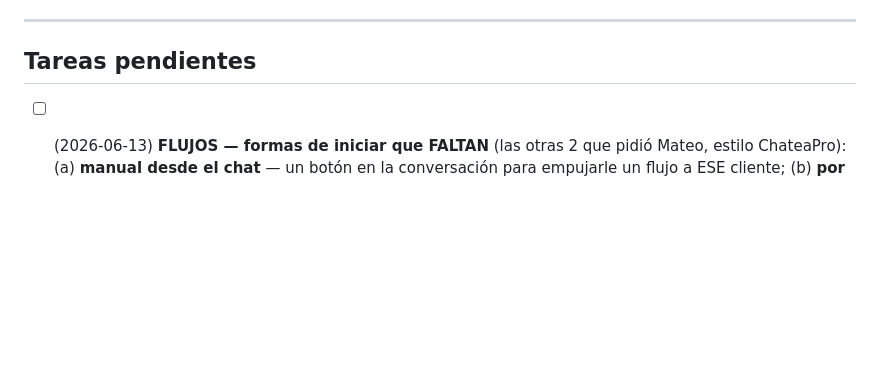
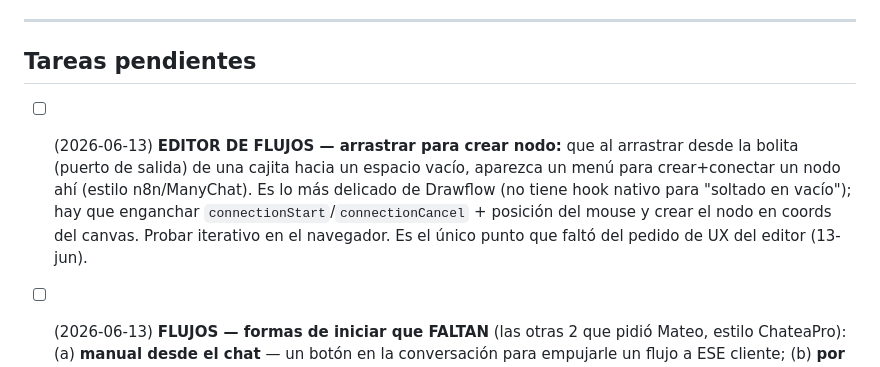
Before and after one commit to mplatab1126/api-rifas-prueba, a Markdown page: docs/PENDIENTES.md, the part around the change. Drawn GitHub-style; blank space fills up the shorter version.

```diff
--- a/docs/PENDIENTES.md
+++ b/docs/PENDIENTES.md
@@ -14,6 +14,12 @@
 ---
 
 ## Tareas pendientes
+
+- [ ] (2026-06-13) **EDITOR DE FLUJOS — arrastrar para crear nodo:** que al arrastrar desde la bolita
+  (puerto de salida) de una cajita hacia un espacio vacío, aparezca un menú para crear+conectar un nodo
+  ahí (estilo n8n/ManyChat). Es lo más delicado de Drawflow (no tiene hook nativo para "soltado en vacío");
+  hay que enganchar `connectionStart`/`connectionCancel` + posición del mouse y crear el nodo en coords del
+  canvas. Probar iterativo en el navegador. Es el único punto que faltó del pedido de UX del editor (13-jun).
 
 - [ ] (2026-06-13) **FLUJOS — formas de iniciar que FALTAN** (las otras 2 que pidió Mateo, estilo
   ChateaPro): (a) **manual desde el chat** — un botón en la conversación para empujarle un flujo a ESE
```
Also changed, not shown: docs/BITACORA-DE-DECISIONES.md (+17 -0 lines).
